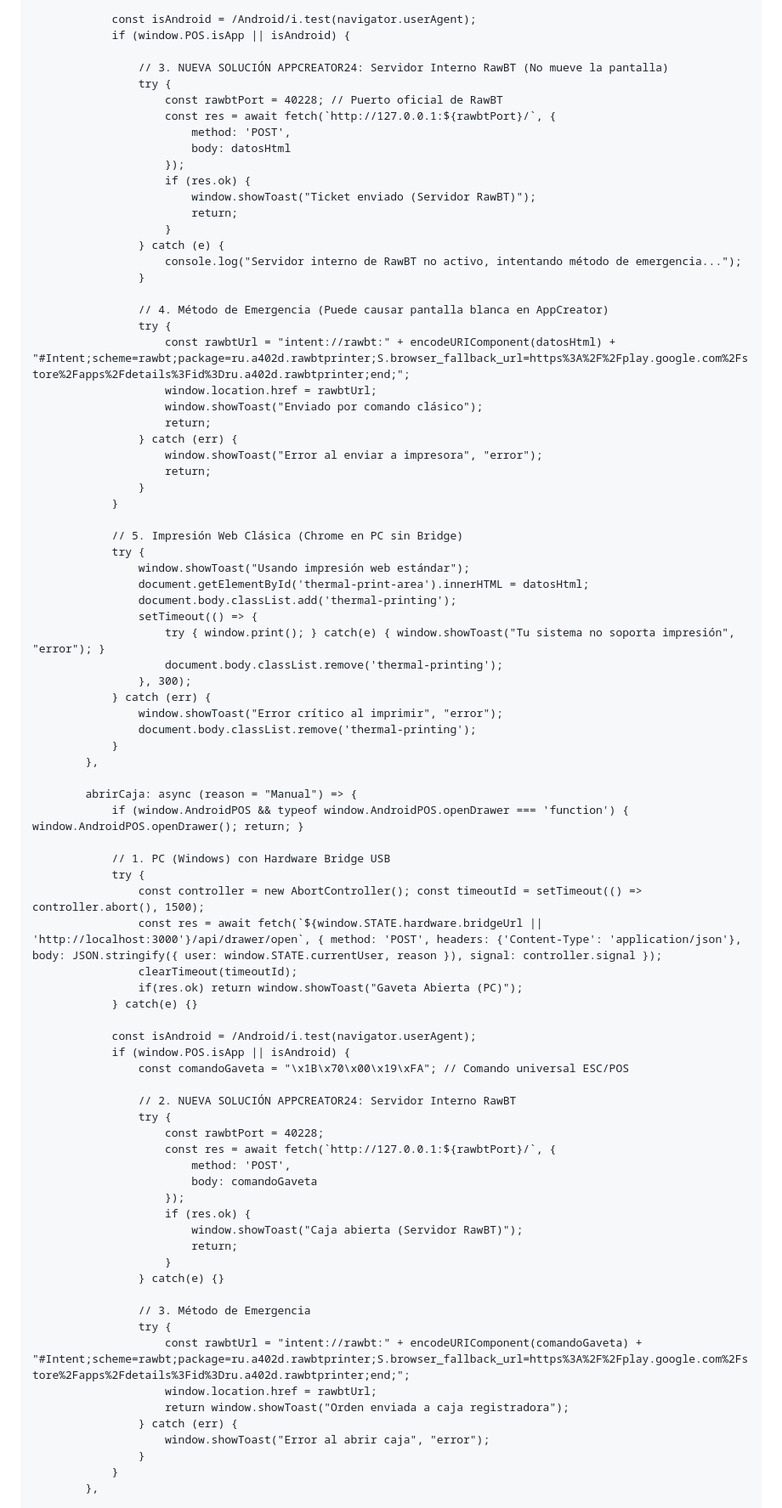
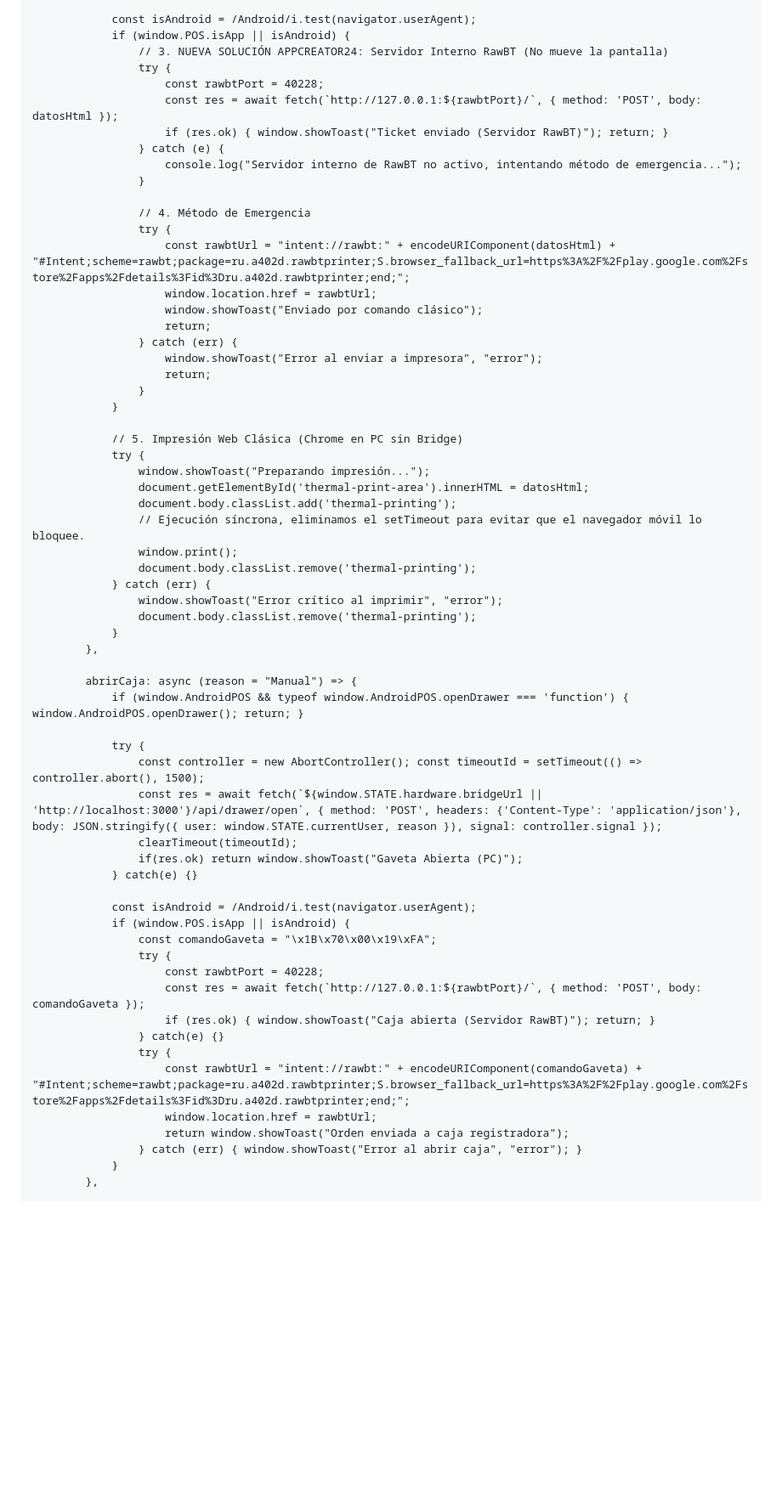
Before and after one commit to nahumsmithr/prubandomispaginas, a Markdown page: README.md, the part around one of its changes. Shown at 85% size. Rendered like a GitHub page; blank space fills up the shorter version.

```diff
--- a/README.md
+++ b/README.md
@@ -634,23 +631,16 @@
 
                 const isAndroid = /Android/i.test(navigator.userAgent);
                 if (window.POS.isApp || isAndroid) {
-
                     // 3. NUEVA SOLUCIÓN APPCREATOR24: Servidor Interno RawBT (No mueve la pantalla)
                     try {
-                        const rawbtPort = 40228; // Puerto oficial de RawBT
-                        const res = await fetch(`http://127.0.0.1:${rawbtPort}/`, {
-                            method: 'POST',
-                            body: datosHtml
-                        });
-                        if (res.ok) {
-                            window.showToast("Ticket enviado (Servidor RawBT)");
-                            return;
-                        }
+                        const rawbtPort = 40228;
+                        const res = await fetch(`http://127.0.0.1:${rawbtPort}/`, { method: 'POST', body: datosHtml });
+                        if (res.ok) { window.showToast("Ticket enviado (Servidor RawBT)"); return; }
                     } catch (e) {
                         console.log("Servidor interno de RawBT no activo, intentando método de emergencia...");
                     }
 
-                    // 4. Método de Emergencia (Puede causar pantalla blanca en AppCreator)
+                    // 4. Método de Emergencia
                     try {
                         const rawbtUrl = "intent://rawbt:" + encodeURIComponent(datosHtml) + "#Intent;scheme=rawbt;package=ru.a402d.rawbtprinter;S.browser_fallback_url=https%3A%2F%2Fplay.google.com%2Fstore%2Fapps%2Fdetails%3Fid%3Dru.a402d.rawbtprinter;end;";
                         window.location.href = rawbtUrl;
@@ -664,13 +654,12 @@
 
                 // 5. Impresión Web Clásica (Chrome en PC sin Bridge)
                 try {
-                    window.showToast("Usando impresión web estándar");
+                    window.showToast("Preparando impresión...");
                     document.getElementById('thermal-print-area').innerHTML = datosHtml;
                     document.body.classList.add('thermal-printing');
-                    setTimeout(() => {
-                        try { window.print(); } catch(e) { window.showToast("Tu sistema no soporta impresión", "error"); }
-                        document.body.classList.remove('thermal-printing');
-                    }, 300);
+                    // Ejecución síncrona, eliminamos el setTimeout para evitar que el navegador móvil lo bloquee.
+                    window.print();
+                    document.body.classList.remove('thermal-printing');
                 } catch (err) {
                     window.showToast("Error crítico al imprimir", "error");
                     document.body.classList.remove('thermal-printing');
@@ -680,7 +669,6 @@
             abrirCaja: async (reason = "Manual") => {
                 if (window.AndroidPOS && typeof window.AndroidPOS.openDrawer === 'function') { window.AndroidPOS.openDrawer(); return; }
 
-                // 1. PC (Windows) con Hardware Bridge USB
                 try {
                     const controller = new AbortController(); const timeoutId = setTimeout(() => controller.abort(), 1500);
                     const res = await fetch(`${window.STATE.hardware.bridgeUrl || 'http://localhost:3000'}/api/drawer/open`, { method: 'POST', headers: {'Content-Type': 'application/json'}, body: JSON.stringify({ user: window.STATE.currentUser, reason }), signal: controller.signal });
@@ -690,29 +678,17 @@
 
                 const isAndroid = /Android/i.test(navigator.userAgent);
                 if (window.POS.isApp || isAndroid) {
-                    const comandoGaveta = "\x1B\x70\x00\x19\xFA"; // Comando universal ESC/POS
-
-                    // 2. NUEVA SOLUCIÓN APPCREATOR24: Servidor Interno RawBT
+                    const comandoGaveta = "\x1B\x70\x00\x19\xFA";
                     try {
                         const rawbtPort = 40228;
-                        const res = await fetch(`http://127.0.0.1:${rawbtPort}/`, {
-                            method: 'POST',
-                            body: comandoGaveta
-                        });
-                        if (res.ok) {
-                            window.showToast("Caja abierta (Servidor RawBT)");
-                            return;
-                        }
+                        const res = await fetch(`http://127.0.0.1:${rawbtPort}/`, { method: 'POST', body: comandoGaveta });
+                        if (res.ok) { window.showToast("Caja abierta (Servidor RawBT)"); return; }
                     } catch(e) {}
-
-                    // 3. Método de Emergencia
                     try {
                         const rawbtUrl = "intent://rawbt:" + encodeURIComponent(comandoGaveta) + "#Intent;scheme=rawbt;package=ru.a402d.rawbtprinter;S.browser_fallback_url=https%3A%2F%2Fplay.google.com%2Fstore%2Fapps%2Fdetails%3Fid%3Dru.a402d.rawbtprinter;end;";
                         window.location.href = rawbtUrl;
                         return window.showToast("Orden enviada a caja registradora");
-                    } catch (err) {
-                        window.showToast("Error al abrir caja", "error");
-                    }
+                    } catch (err) { window.showToast("Error al abrir caja", "error"); }
                 }
             },
 
```
Also changed, not shown: other parts of README.md (+52 -10 lines).
